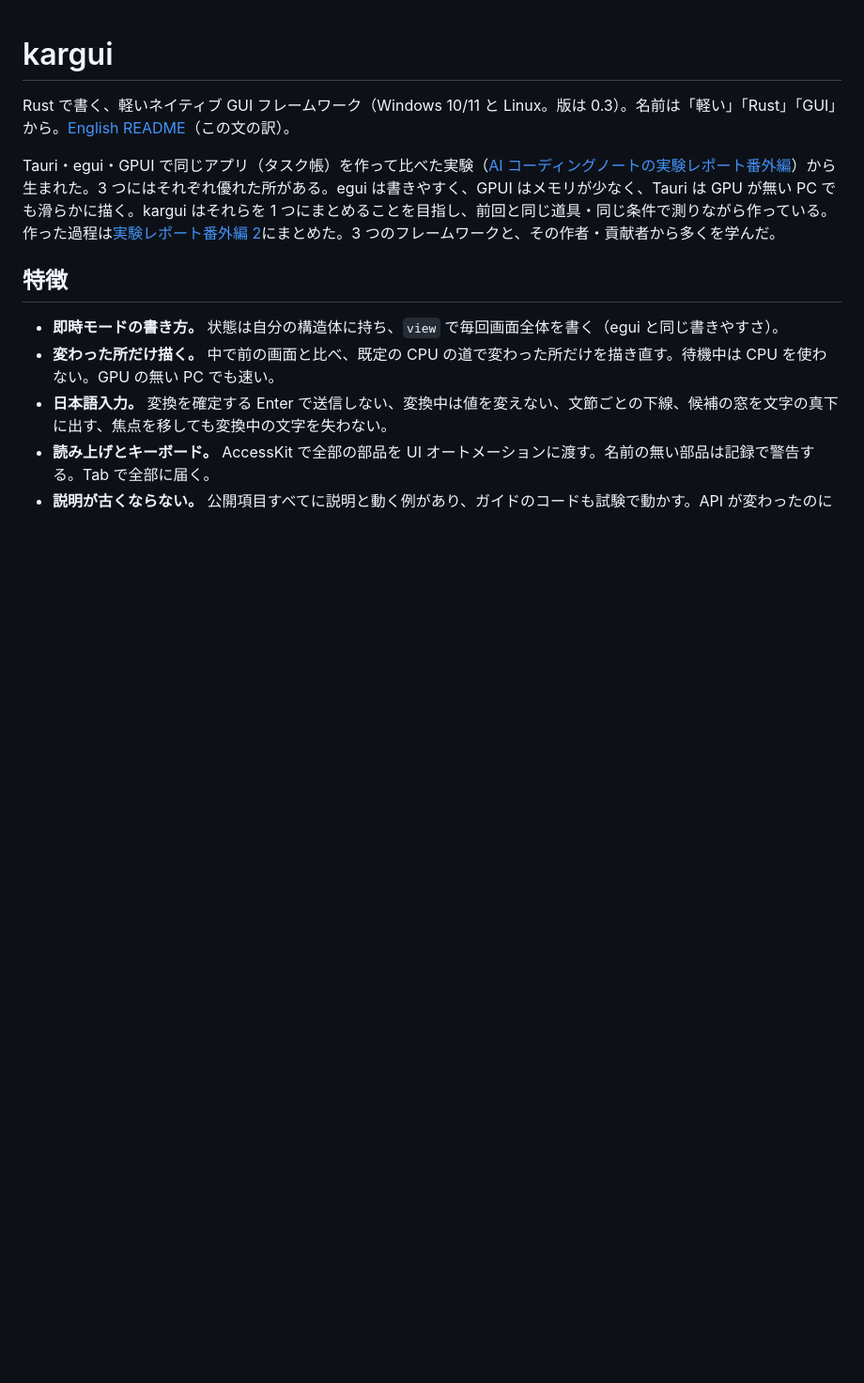
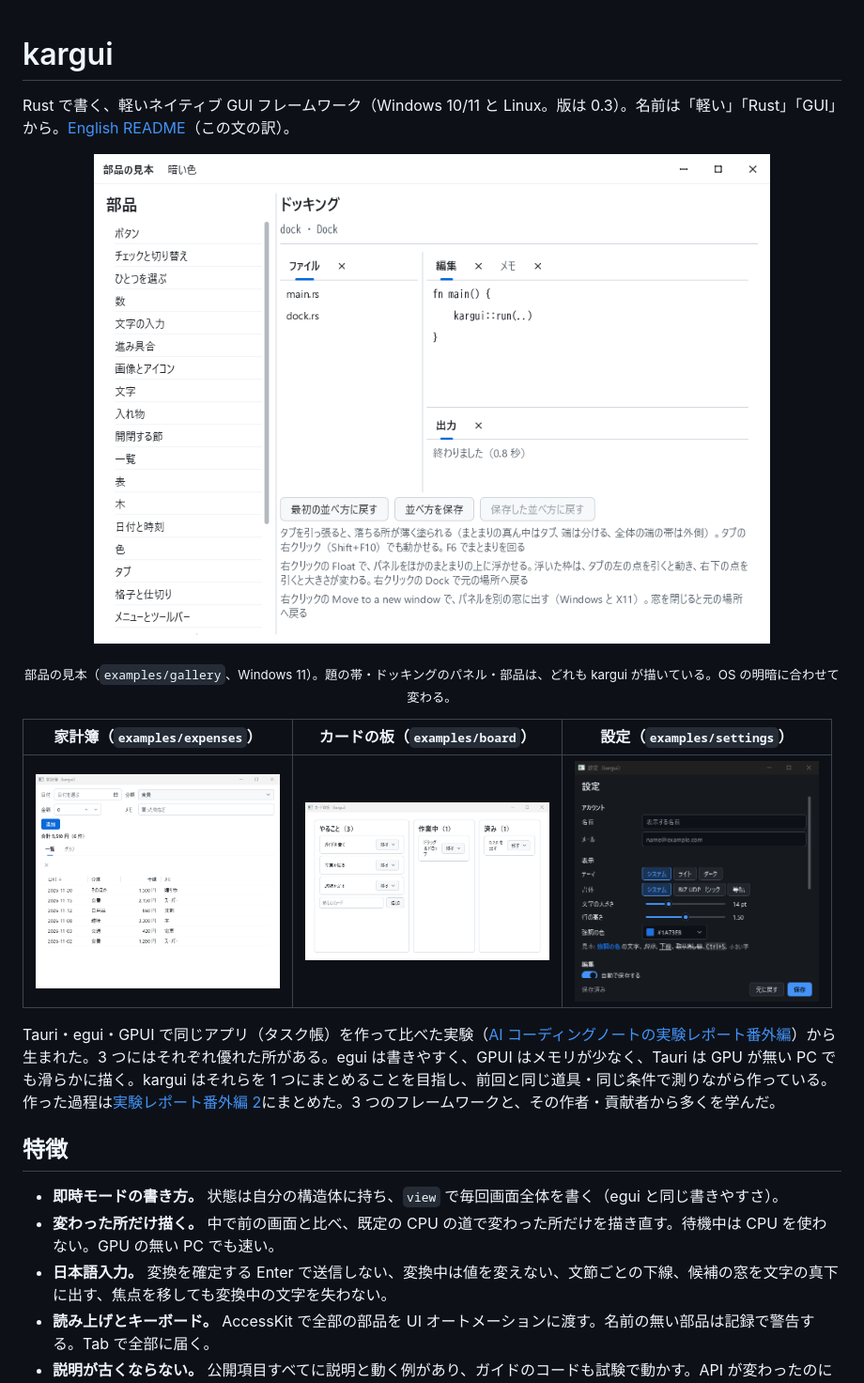
Before and after one commit to dikmri/kargui, a Markdown page: README.ja.md, the part around the change. Shown at 94% size. GitHub-like rendering; pictures changed too: docs/readme/board.png (added), docs/readme/expenses.png (added), docs/readme/gallery-light.png (added); blank space fills up the shorter version.

```diff
--- a/README.ja.md
+++ b/README.ja.md
@@ -1,6 +1,19 @@
 # kargui
 
 Rust で書く、軽いネイティブ GUI フレームワーク（Windows 10/11 と Linux。版は 0.3）。名前は「軽い」「Rust」「GUI」から。[English README](README.md)（この文の訳）。
+
+<p align="center">
+  <picture>
+    <source media="(prefers-color-scheme: dark)" srcset="https://raw.githubusercontent.com/dikmri/kargui/main/docs/readme/gallery-dark.png">
+    <img src="https://raw.githubusercontent.com/dikmri/kargui/main/docs/readme/gallery-light.png" alt="kargui で書いた部品の見本のドッキングのページ。左に部品の一覧、右にファイル・編集・メモ・出力のパネルがタブのまとまりで並ぶ" width="720">
+  </picture>
+</p>
+
+<p align="center"><sub>部品の見本（<code>examples/gallery</code>、Windows 11）。題の帯・ドッキングのパネル・部品は、どれも kargui が描いている。OS の明暗に合わせて変わる。</sub></p>
+
+| 家計簿（`examples/expenses`） | カードの板（`examples/board`） | 設定（`examples/settings`） |
+|:---:|:---:|:---:|
+| <img src="https://raw.githubusercontent.com/dikmri/kargui/main/docs/readme/expenses.png" alt="家計簿。日付・分類・金額・メモの入力欄、合計、並べ替えられる表" width="260"> | <img src="https://raw.githubusercontent.com/dikmri/kargui/main/docs/readme/board.png" alt="カードの板。やること・作業中・済みの 3 列に、移せるカードが並ぶ" width="260"> | <img src="https://raw.githubusercontent.com/dikmri/kargui/main/docs/readme/settings.png" alt="暗い色の設定の窓。文字の入力欄、選択、スライダー、色の選択、スイッチ" width="260"> |
 
 Tauri・egui・GPUI で同じアプリ（タスク帳）を作って比べた実験（[AI コーディングノートの実験レポート番外編](https://dikmri.github.io/ai-coding-notes/reports/rust-gui/)）から生まれた。3 つにはそれぞれ優れた所がある。egui は書きやすく、GPUI はメモリが少なく、Tauri は GPU が無い PC でも滑らかに描く。kargui はそれらを 1 つにまとめることを目指し、前回と同じ道具・同じ条件で測りながら作っている。作った過程は[実験レポート番外編 2](https://dikmri.github.io/ai-coding-notes/reports/kargui/)にまとめた。3 つのフレームワークと、その作者・貢献者から多くを学んだ。
 
```
Also changed, not shown: README.md (+14 -0 lines), docs/readme/gallery-dark.png (added).
